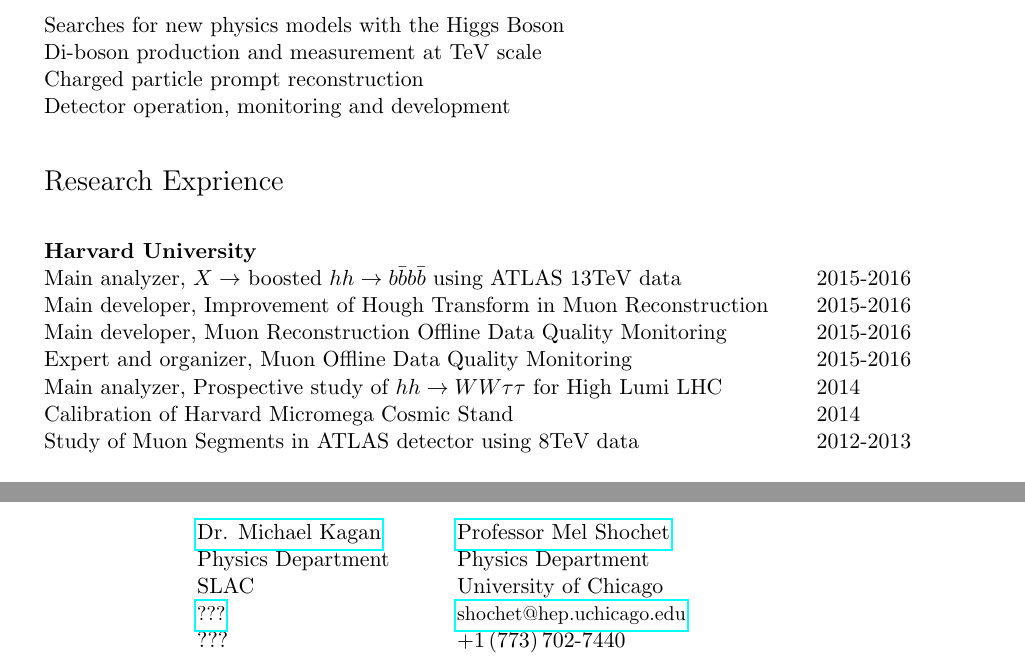
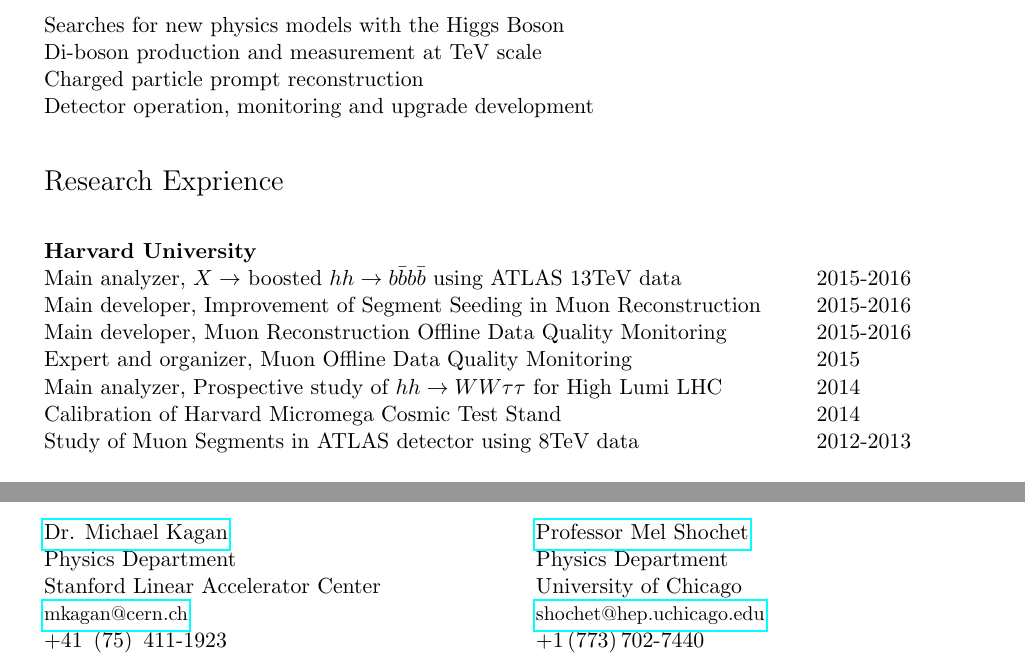
Before and after one commit to tongbaojia/CV, a LaTeX CV (CV_Tony-Tong.tex): two parts of pages 1 and 3 of 3, joined at a grey line, cut so that both start at the same text. Compiled offline with pdfLaTeX.

Commit message:
update again

```diff
--- a/CV_Tony-Tong.tex
+++ b/CV_Tony-Tong.tex
@@ -70,7 +70,7 @@
      Searches for new physics models with the Higgs Boson \\
      Di-boson production and measurement at TeV scale\\
      Charged particle prompt reconstruction \\
-     Detector operation, monitoring and development\\
+     Detector operation, monitoring and upgrade development\\
      \\
       \end{tabular}
 \end{flushleft}
@@ -85,11 +85,11 @@
     \textbf{Harvard University} \\
     \begin{tabular}{@{} l l }
  Main analyzer, $X \to$ boosted $ hh \to b\bar{b}b\bar{b}$ using ATLAS $13$TeV data & 2015-2016\\
- Main developer, Improvement of Hough Transform in Muon Reconstruction & 2015-2016\\
+ Main developer, Improvement of Segment Seeding in Muon Reconstruction & 2015-2016\\
  Main developer, Muon Reconstruction Offline Data Quality Monitoring & 2015-2016\\
- Expert and organizer,  Muon Offline Data Quality Monitoring  & 2015-2016\\
+ Expert and organizer,  Muon Offline Data Quality Monitoring  & 2015\\
  Main analyzer, Prospective study of $hh \to WW\tau\tau$ for High Lumi LHC & 2014\\
- Calibration of Harvard Micromega Cosmic Stand & 2014\\
+ Calibration of Harvard Micromega Cosmic Test Stand & 2014\\
  Study of Muon Segments in ATLAS detector using $8$TeV data & 2012-2013\\
     \hspace{0.8\linewidth} & \hspace{0.1\linewidth} \\
      \end{tabular}
@@ -221,7 +215,0 @@
- & \href{http://www.slac.stanford.edu/exp/atlas/general/slac-personnel.html}{Dr. Michael Kagan}
- & \href{http://hep.uchicago.edu/cdf/shochet/mel_shochet.html}{Professor Mel Shochet}  \\
- & Physics Department &  Physics Department  \\
- & SLAC & University of Chicago \\
- & \small{\href{mailto:???}{???}}
- & \small{\href{mailto:shochet@hep.uchicago.edu}{shochet@hep.uchicago.edu}} \\
- & ??? & +1\,(773)\,702-7440 \\
@@ -228,5 +224,13 @@
+  \href{http://www.slac.stanford.edu/exp/atlas/general/slac-personnel.html}{Dr. Michael Kagan}
+  &\href{http://hep.uchicago.edu/cdf/shochet/mel_shochet.html}{Professor Mel Shochet}  \\
+  Physics Department &  Physics Department  \\
+  Stanford Linear Accelerator Center & University of Chicago \\
+  \small{\href{mailto:mkagan@cern.ch }{mkagan@cern.ch}}
+  &\small{\href{mailto:shochet@hep.uchicago.edu}{shochet@hep.uchicago.edu}} \\
+  +41\, (75)\, 411-1923 & +1\,(773)\,702-7440 \\
+ \hspace{0.5\linewidth} & \hspace{0.5\linewidth} \\
 \end{tabular}
-
+ \end{flushleft}
 
 
 \clearpage
```
Also changed, not shown: CL_Tony-Tong.tex (+2 -2 lines), CL_Tony-Tong.pdf, CV_Tony-Tong.pdf, CV_Tony-Tong.tex (25 more changed lines).
